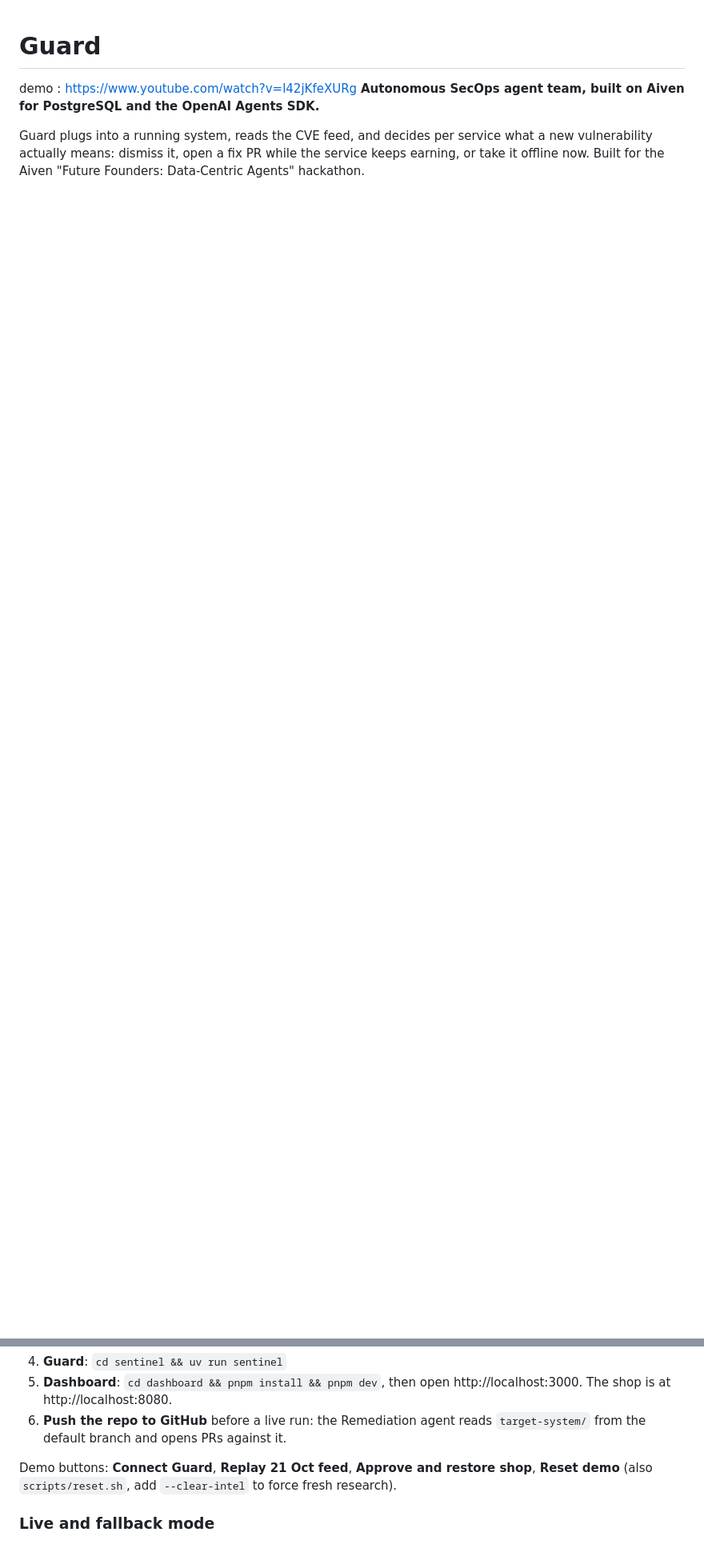
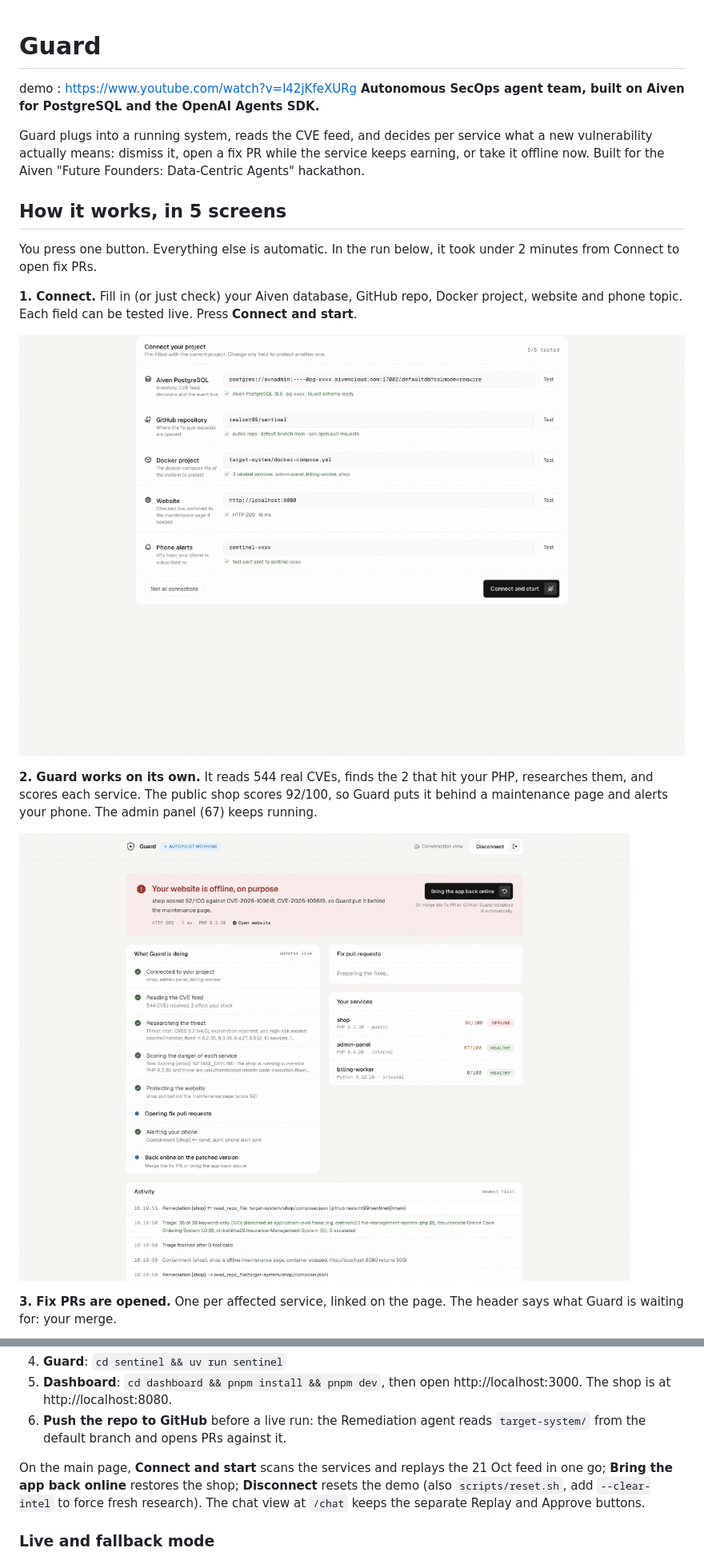
Before and after one commit to realsmt99/sentinel, a Markdown page: README.md, 2 parts joined by grey strips. Shown at 80% size. Rendered like a GitHub page; pictures changed too: docs/screenshots/1-connect.png (added), docs/screenshots/2-offline.png (added); blank space fills up the shorter version.

```diff
--- a/README.md
+++ b/README.md
@@ -3,3 +3,18 @@ demo : https://www.youtube.com/watch?v=l42jKfeXURg
 **Autonomous SecOps agent team, built on Aiven for PostgreSQL and the OpenAI Agents SDK.**
 
 Guard plugs into a running system, reads the CVE feed, and decides per service what a new vulnerability actually means: dismiss it, open a fix PR while the service keeps earning, or take it offline now. Built for the Aiven "Future Founders: Data-Centric Agents" hackathon.
+
+## How it works, in 5 screens
+
+You press one button. Everything else is automatic. In the run below, it took under 2 minutes from Connect to open fix PRs.
+
+**1. Connect.** Fill in (or just check) your Aiven database, GitHub repo, Docker project, website and phone topic. Each field can be tested live. Press **Connect and start**.
+
+![Connect form](docs/screenshots/1-connect.png)
+
+**2. Guard works on its own.** It reads 544 real CVEs, finds the 2 that hit your PHP, researches them, and scores each service. The public shop scores 92/100, so Guard puts it behind a maintenance page and alerts your phone. The admin panel (67) keeps running.
+
+![Website taken offline](docs/screenshots/2-offline.png)
+
+**3. Fix PRs are opened.** One per affected service, linked on the page. The header says what Guard is waiting for: your merge.
+
@@ -54,7 +80,7 @@ docker compose -f target-system/docker-compose.yml up -d
 5. **Dashboard**: `cd dashboard && pnpm install && pnpm dev`, then open http://localhost:3000. The shop is at http://localhost:8080.
 6. **Push the repo to GitHub** before a live run: the Remediation agent reads `target-system/` from the default branch and opens PRs against it.
 
-Demo buttons: **Connect Guard**, **Replay 21 Oct feed**, **Approve and restore shop**, **Reset demo** (also `scripts/reset.sh`, add `--clear-intel` to force fresh research).
+On the main page, **Connect and start** scans the services and replays the 21 Oct feed in one go; **Bring the app back online** restores the shop; **Disconnect** resets the demo (also `scripts/reset.sh`, add `--clear-intel` to force fresh research). The chat view at `/chat` keeps the separate Replay and Approve buttons.
 
 ### Live and fallback mode
 
```
Also changed, not shown: other parts of README.md (+11 -0 lines), docs/screenshots/3-pull-requests.png (added), docs/screenshots/4-github-pr.png (added), docs/screenshots/5-back-online.png (added), 6 other files.
